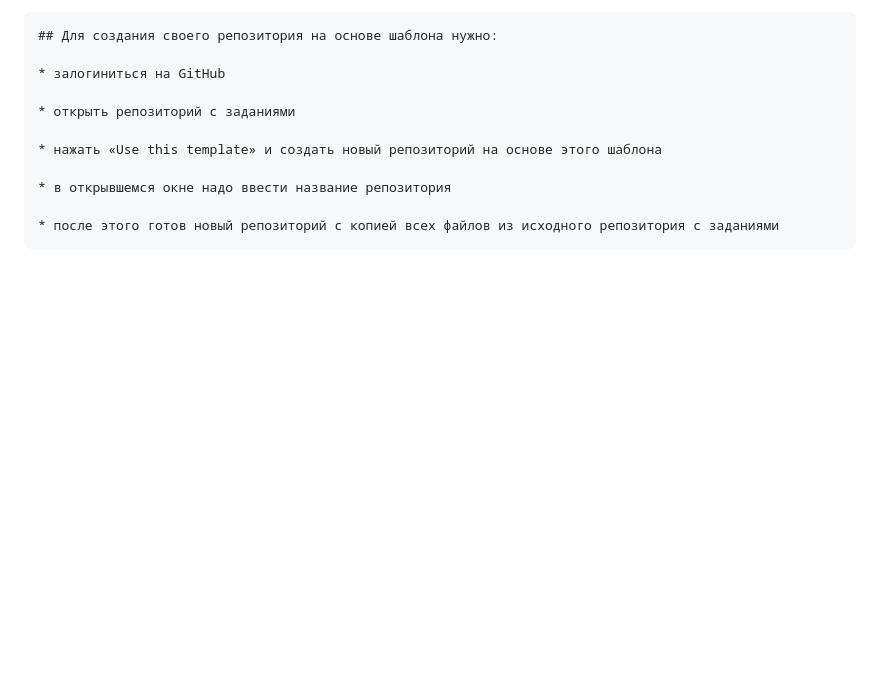
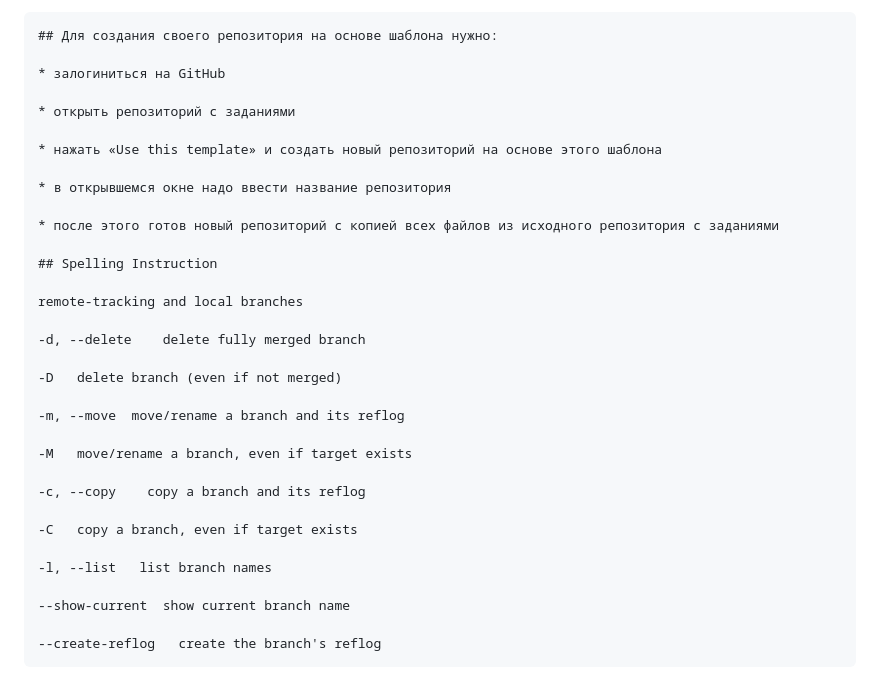
Before and after one commit to VeraMMA/Instrucions4git_md_githab, a Markdown page: readme.md, the part around the change. Drawn GitHub-style; blank space fills up the shorter version.

Commit message:
Изменения произведены на github)

```diff
--- a/readme.md
+++ b/readme.md
@@ -52,3 +52,25 @@
     * в открывшемся окне надо ввести название репозитория
 
     * после этого готов новый репозиторий с копией всех файлов из исходного репозитория с заданиями
+
+    ## Spelling Instruction
+
+    remote-tracking and local branches
+
+    -d, --delete    delete fully merged branch
+
+    -D   delete branch (even if not merged)
+
+    -m, --move  move/rename a branch and its reflog
+
+    -M   move/rename a branch, even if target exists
+
+    -c, --copy    copy a branch and its reflog
+
+    -C   copy a branch, even if target exists
+
+    -l, --list   list branch names
+
+    --show-current  show current branch name
+
+    --create-reflog   create the branch's reflog
```
